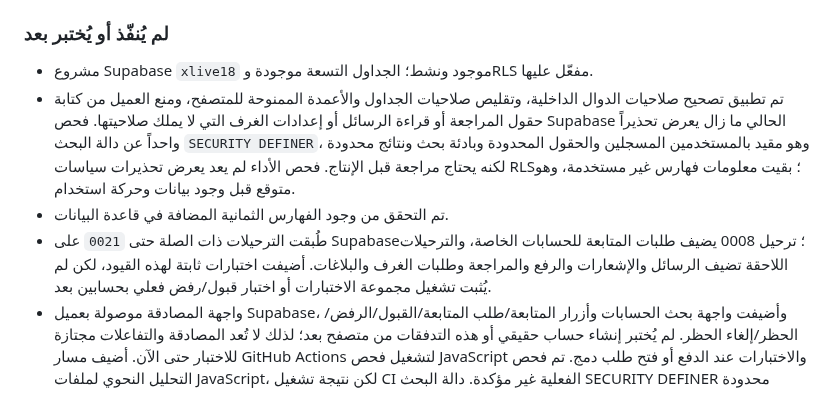
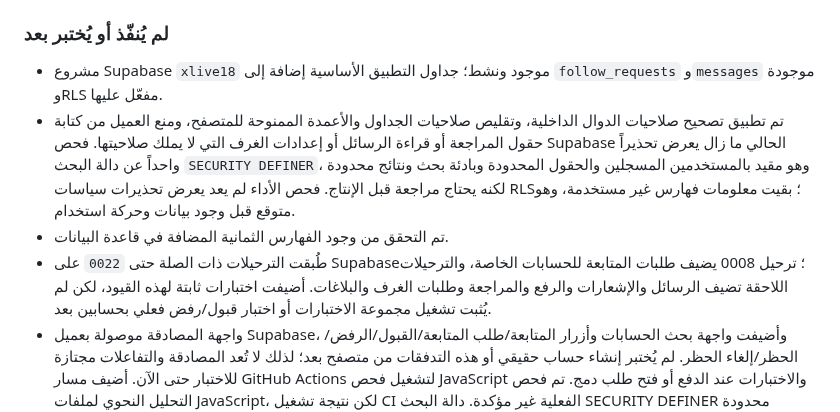
Before and after one commit to xlive18official/xlive18, a Markdown page: docs/ROADMAP.md, the part around the change. Rendered like a GitHub page.

Commit message:
Correct current migration and RLS table status

```diff
--- a/docs/ROADMAP.md
+++ b/docs/ROADMAP.md
@@ -29,10 +29,10 @@
 - `docs/ADMIN_SETUP.md`: طريقة آمنة لإسناد دور admin من بيئة موثوقة دون كشف service-role key.
 
 ### لم يُنفّذ أو يُختبر بعد
-- مشروع Supabase `xlive18` موجود ونشط؛ الجداول التسعة موجودة وRLS مفعّل عليها.
+- مشروع Supabase `xlive18` موجود ونشط؛ جداول التطبيق الأساسية إضافة إلى `follow_requests` و`messages` موجودة وRLS مفعّل عليها.
 - تم تطبيق تصحيح صلاحيات الدوال الداخلية، وتقليص صلاحيات الجداول والأعمدة الممنوحة للمتصفح، ومنع العميل من كتابة حقول المراجعة أو قراءة الرسائل أو إعدادات الغرف التي لا يملك صلاحيتها. فحص Supabase الحالي ما زال يعرض تحذيراً واحداً عن دالة البحث `SECURITY DEFINER`، وهو مقيد بالمستخدمين المسجلين والحقول المحدودة وبادئة بحث ونتائج محدودة لكنه يحتاج مراجعة قبل الإنتاج. فحص الأداء لم يعد يعرض تحذيرات سياسات RLS؛ بقيت معلومات فهارس غير مستخدمة، وهو متوقع قبل وجود بيانات وحركة استخدام.
 - تم التحقق من وجود الفهارس الثمانية المضافة في قاعدة البيانات.
-- طُبقت الترحيلات ذات الصلة حتى `0021` على Supabase؛ ترحيل 0008 يضيف طلبات المتابعة للحسابات الخاصة، والترحيلات اللاحقة تضيف الرسائل والإشعارات والرفع والمراجعة وطلبات الغرف والبلاغات. أضيفت اختبارات ثابتة لهذه القيود، لكن لم يُثبت تشغيل مجموعة الاختبارات أو اختبار قبول/رفض فعلي بحسابين بعد.
+- طُبقت الترحيلات ذات الصلة حتى `0022` على Supabase؛ ترحيل 0008 يضيف طلبات المتابعة للحسابات الخاصة، والترحيلات اللاحقة تضيف الرسائل والإشعارات والرفع والمراجعة وطلبات الغرف والبلاغات. أضيفت اختبارات ثابتة لهذه القيود، لكن لم يُثبت تشغيل مجموعة الاختبارات أو اختبار قبول/رفض فعلي بحسابين بعد.
 - واجهة المصادقة موصولة بعميل Supabase، وأضيفت واجهة بحث الحسابات وأزرار المتابعة/طلب المتابعة/القبول/الرفض/الحظر/إلغاء الحظر. لم يُختبر إنشاء حساب حقيقي أو هذه التدفقات من متصفح بعد؛ لذلك لا تُعد المصادقة والتفاعلات مجتازة للاختبار حتى الآن. أضيف مسار GitHub Actions لتشغيل فحص JavaScript والاختبارات عند الدفع أو فتح طلب دمج. تم فحص التحليل النحوي لملفات JavaScript، لكن نتيجة تشغيل CI الفعلية غير مؤكدة. دالة البحث SECURITY DEFINER محدودة للمستخدمين المسجلين وتعيد بيانات تعريفية فقط؛ ما زال مستشار Supabase يعرض تحذيراً لهذه الدالة ويحتاج مراجعة أمنية قبل الإنتاج.
 - أضيف رفع فيديو إلى bucket خاص مع حد 50 ميغابايت وصيغ محددة، وإدخال metadata بحالة `pending`، ومشاهدة المقاطع المقبولة المجانية العامة، وأزرار مراجعة وإزالة للمستخدم الذي يحمل دور admin. لا يوجد فحص آلي للمحتوى أو تحويل/ضغط فيديو أو معاينة مدفوعة؛ ولا يزال اختبار رفع ومراجعة فعلي مطلوباً.
 - أضيف جدول الرسائل الخاصة بسياسات RLS، وواجهة المحادثات وإرسال الرسائل وإيصالات القراءة، مع إشعارات آلية للرسائل والمتابعة وطلبات المتابعة. لا يزال اختبارها بحسابين حقيقيين مطلوباً.
```
